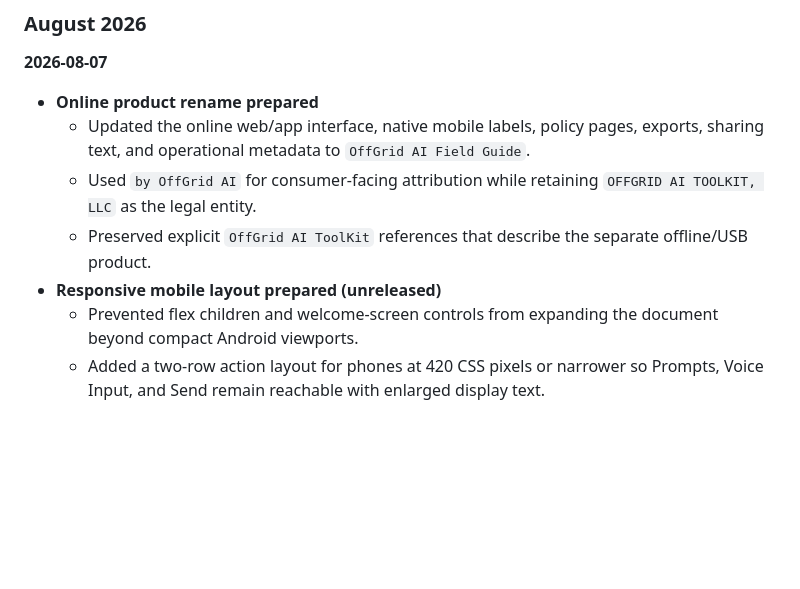
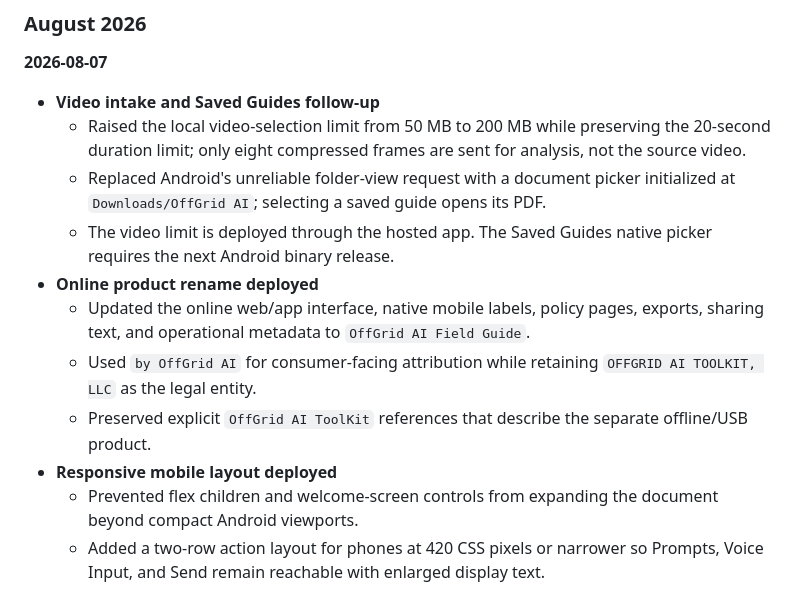
Before and after one commit to OffGridAItoolKit/offgrid-ai-online, a Markdown page: CHANGELOG.md, the part around the change. GitHub-like rendering; blank space fills up the shorter version.

Commit message:
Document video and saved guides update

```diff
--- a/CHANGELOG.md
+++ b/CHANGELOG.md
@@ -9,11 +9,15 @@ This document provides a reverse-chronological summary of recent development pro
 ### August 2026
 
 **2026-08-07**
-*   **Online product rename prepared**
+*   **Video intake and Saved Guides follow-up**
+    *   Raised the local video-selection limit from 50 MB to 200 MB while preserving the 20-second duration limit; only eight compressed frames are sent for analysis, not the source video.
+    *   Replaced Android's unreliable folder-view request with a document picker initialized at `Downloads/OffGrid AI`; selecting a saved guide opens its PDF.
+    *   The video limit is deployed through the hosted app. The Saved Guides native picker requires the next Android binary release.
+*   **Online product rename deployed**
     *   Updated the online web/app interface, native mobile labels, policy pages, exports, sharing text, and operational metadata to `OffGrid AI Field Guide`.
     *   Used `by OffGrid AI` for consumer-facing attribution while retaining `OFFGRID AI TOOLKIT, LLC` as the legal entity.
     *   Preserved explicit `OffGrid AI ToolKit` references that describe the separate offline/USB product.
-*   **Responsive mobile layout prepared (unreleased)**
+*   **Responsive mobile layout deployed**
     *   Prevented flex children and welcome-screen controls from expanding the document beyond compact Android viewports.
     *   Added a two-row action layout for phones at 420 CSS pixels or narrower so Prompts, Voice Input, and Send remain reachable with enlarged display text.
     *   Added safe vertical centering so short screens begin at the compass and scroll normally instead of hiding content behind the fixed header.
```
